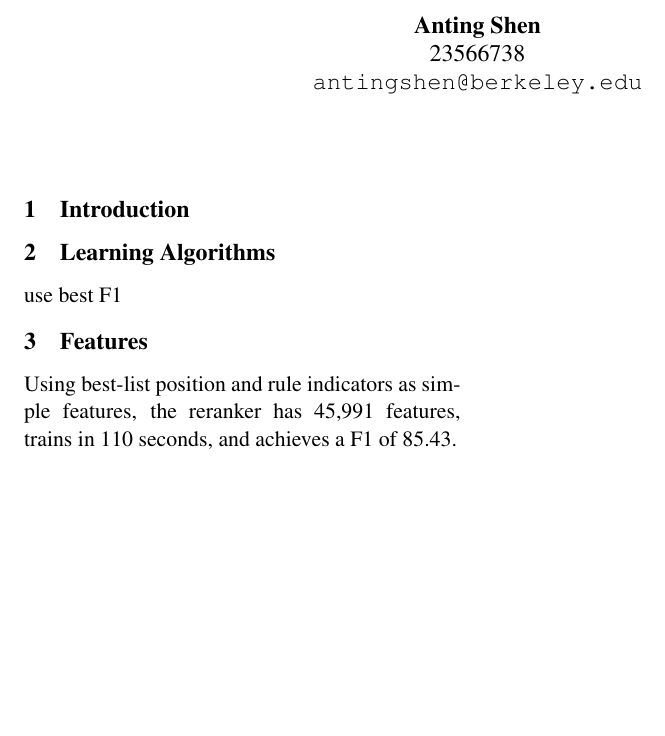
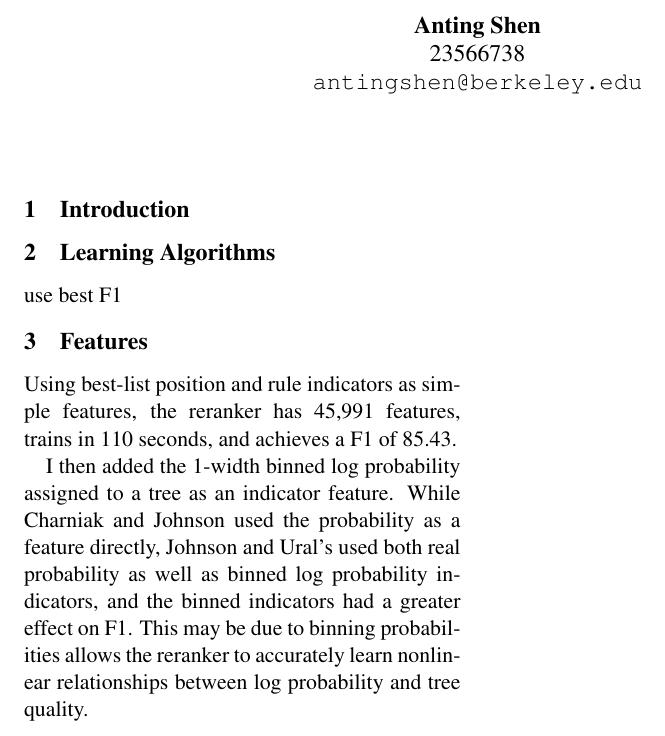
Before and after one commit to codeaudit/Natural-Language-Processing-Projects, a LaTeX document (assign4/writeup.tex): part of the page, cut so that both start at the same text, the shorter picture padded with empty space. Compiled offline with pdfLaTeX.

Commit message:
scores as feature

```diff
--- a/assign4/writeup.tex
+++ b/assign4/writeup.tex
@@ -30,6 +30,11 @@ use best F1
 Using best-list position and rule indicators as simple features, the reranker has 45,991 features,
 trains in 110 seconds, and achieves a F1 of 85.43.
 
+I then added the 1-width binned log probability assigned to a tree as an indicator feature.
+While Charniak and Johnson used the probability as a feature directly,
+Johnson and Ural's used both real probability as well as binned log probability indicators,
+and the binned indicators had a greater effect on F1. This may be due to binning probabilities
+allows the reranker to accurately learn nonlinear relationships between log probability and tree quality.
 
 
 
```
Also changed, not shown: 1 other file.
